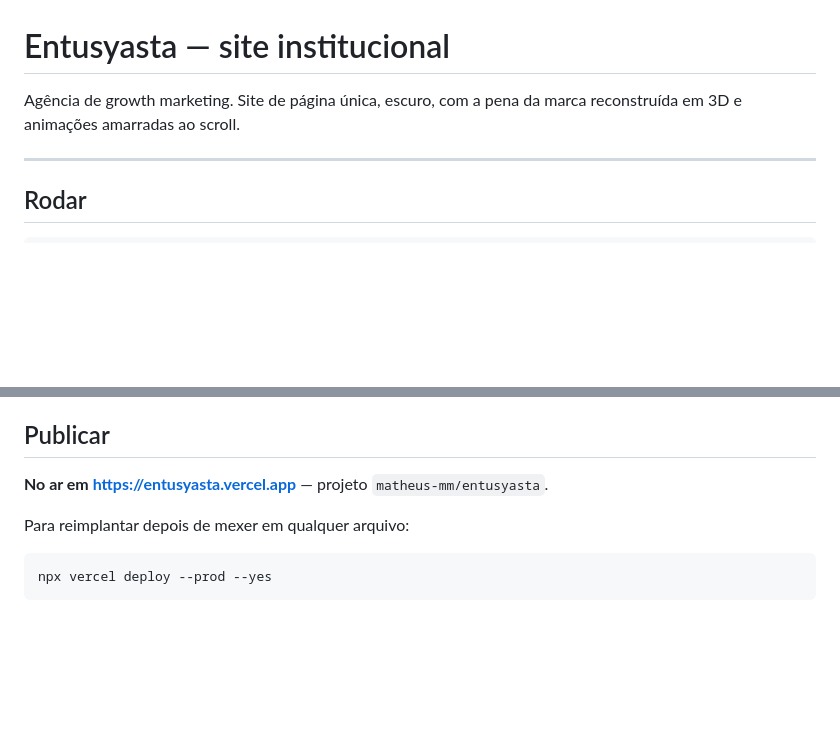
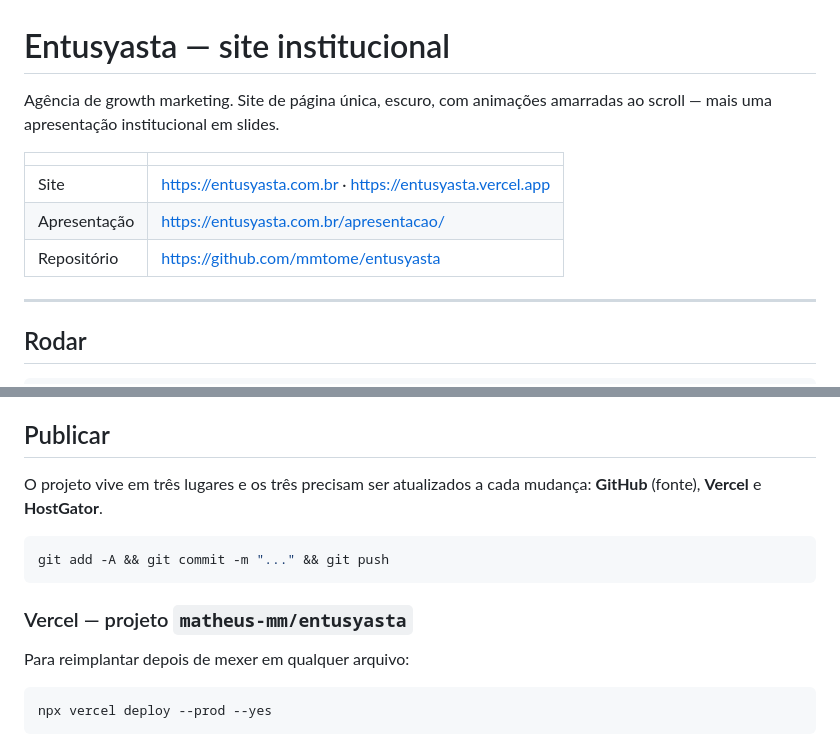
Before and after one commit to mmtome/entusyasta, a Markdown page: README.md, 2 parts joined by grey strips. GitHub-like rendering; blank space fills up the shorter version.

````diff
--- a/README.md
+++ b/README.md
@@ -1,7 +1,13 @@
 # Entusyasta — site institucional
 
-Agência de growth marketing. Site de página única, escuro, com a pena da marca
-reconstruída em 3D e animações amarradas ao scroll.
+Agência de growth marketing. Site de página única, escuro, com animações
+amarradas ao scroll — mais uma apresentação institucional em slides.
+
+| | |
+|---|---|
+| Site | https://entusyasta.com.br · https://entusyasta.vercel.app |
+| Apresentação | https://entusyasta.com.br/apresentacao/ |
+| Repositório | https://github.com/mmtome/entusyasta |
 
 ---
 
@@ -22,7 +28,14 @@ Só isso. **Não há passo de build e não existe `node_modules`.**
 
 ## Publicar
 
-**No ar em https://entusyasta.vercel.app** — projeto `matheus-mm/entusyasta`.
+O projeto vive em três lugares e os três precisam ser atualizados a cada
+mudança: **GitHub** (fonte), **Vercel** e **HostGator**.
+
+```bash
+git add -A && git commit -m "..." && git push
+```
+
+### Vercel — projeto `matheus-mm/entusyasta`
 
 Para reimplantar depois de mexer em qualquer arquivo:
 
````
Also changed, not shown: other parts of README.md (+46 -0 lines).
